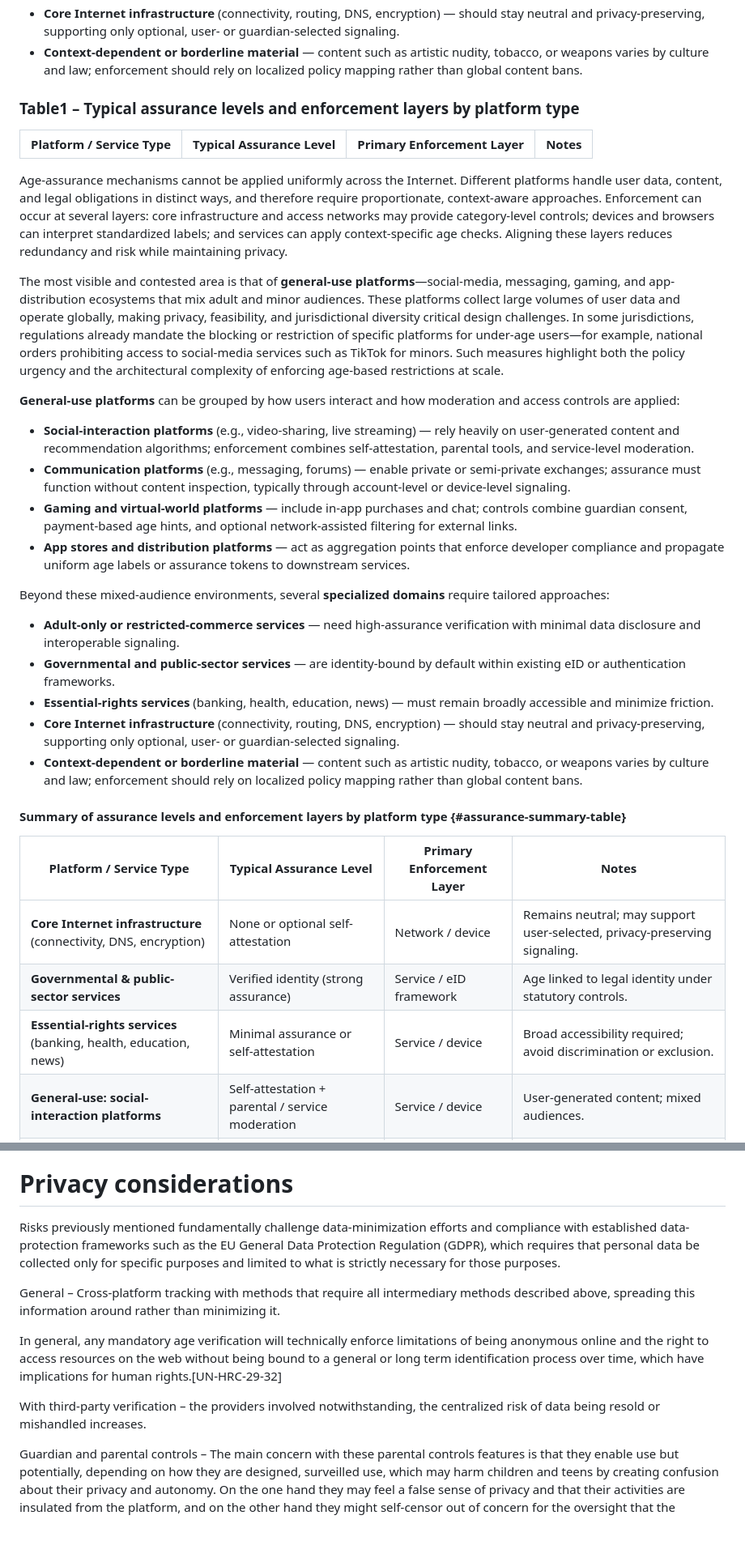
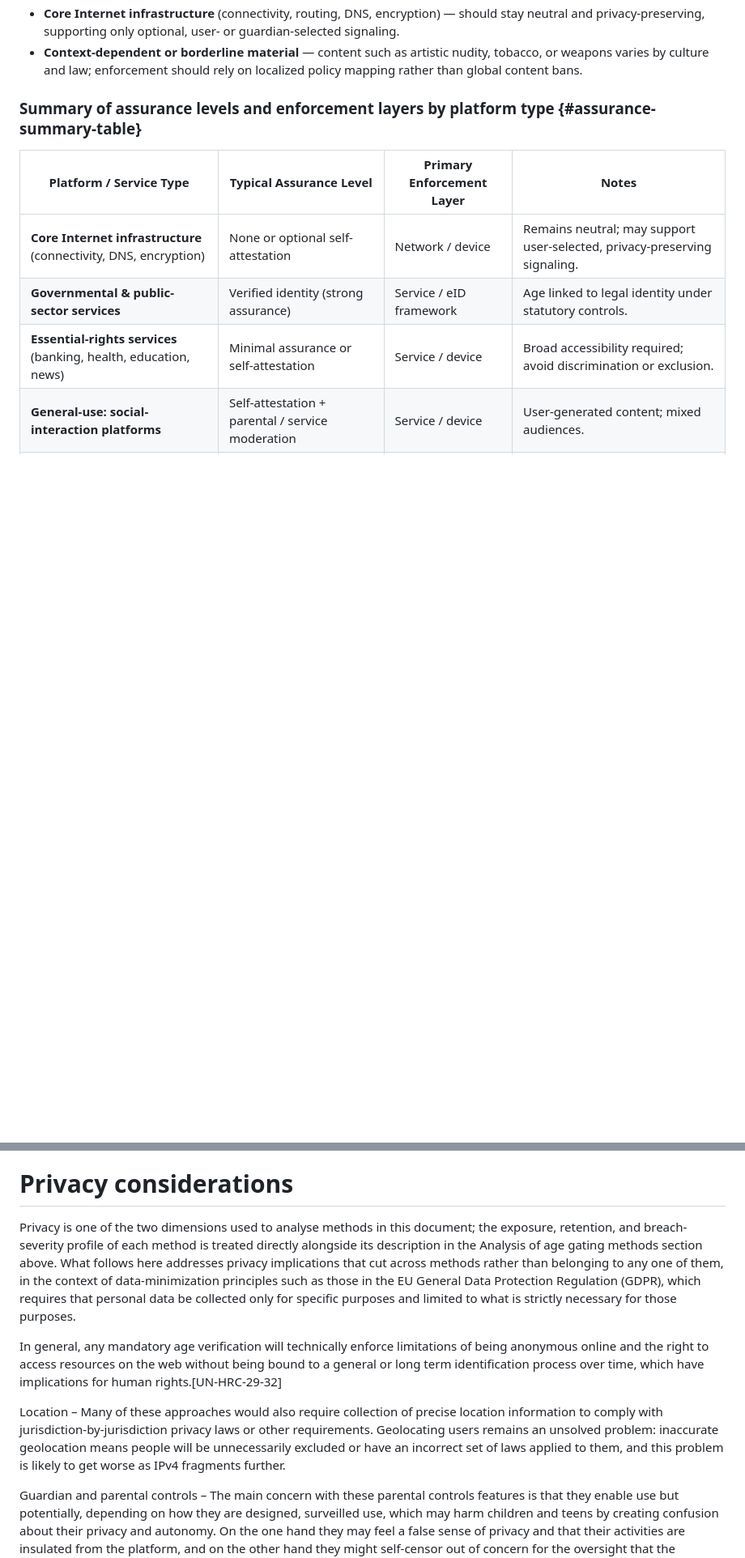
Before and after one commit to mallory/draft-knodel-age-arch, a Markdown page: draft-knodel-age-arch.md, 2 parts joined by grey strips. Shown at 81% size. Drawn GitHub-style; blank space fills up the shorter version.

Commit message:
editorial overhaul if privacy is second dimension in analysis

```diff
--- a/draft-knodel-age-arch.md
+++ b/draft-knodel-age-arch.md
@@ -333,28 +335,7 @@ Beyond these mixed-audience environments, several **specialized domains** requir
 - **Core Internet infrastructure** (connectivity, routing, DNS, encryption) — should stay neutral and privacy-preserving, supporting only optional, user- or guardian-selected signaling.
 - **Context-dependent or borderline material** — content such as artistic nudity, tobacco, or weapons varies by culture and law; enforcement should rely on localized policy mapping rather than global content bans.
 
-### Table1 – Typical assurance levels and enforcement layers by platform type
-
-| **Platform / Service Type** | **Typical Assurance Level** | **Primary Enforcement Layer** | **Notes** |
-|------------------------------|-----------------------------|-------------------------------|------------|
-Age-assurance mechanisms cannot be applied uniformly across the Internet. Different platforms handle user data, content, and legal obligations in distinct ways, and therefore require proportionate, context-aware approaches. Enforcement can occur at several layers: core infrastructure and access networks may provide category-level controls; devices and browsers can interpret standardized labels; and services can apply context-specific age checks. Aligning these layers reduces redundancy and risk while maintaining privacy.
-
-The most visible and contested area is that of **general-use platforms**—social-media, messaging, gaming, and app-distribution ecosystems that mix adult and minor audiences. These platforms collect large volumes of user data and operate globally, making privacy, feasibility, and jurisdictional diversity critical design challenges. In some jurisdictions, regulations already mandate the blocking or restriction of specific platforms for under-age users—for example, national orders prohibiting access to social-media services such as TikTok for minors. Such measures highlight both the policy urgency and the architectural complexity of enforcing age-based restrictions at scale.
-
-**General-use platforms** can be grouped by how users interact and how moderation and access controls are applied:
-- **Social-interaction platforms** (e.g., video-sharing, live streaming) — rely heavily on user-generated content and recommendation algorithms; enforcement combines self-attestation, parental tools, and service-level moderation.
-- **Communication platforms** (e.g., messaging, forums) — enable private or semi-private exchanges; assurance must function without content inspection, typically through account-level or device-level signaling.
-- **Gaming and virtual-world platforms** — include in-app purchases and chat; controls combine guardian consent, payment-based age hints, and optional network-assisted filtering for external links.
-- **App stores and distribution platforms** — act as aggregation points that enforce developer compliance and propagate uniform age labels or assurance tokens to downstream services.
-
-Beyond these mixed-audience environments, several **specialized domains** require tailored approaches:
-- **Adult-only or restricted-commerce services** — need high-assurance verification with minimal data disclosure and interoperable signaling.
-- **Governmental and public-sector services** — are identity-bound by default within existing eID or authentication frameworks.
-- **Essential-rights services** (banking, health, education, news) — must remain broadly accessible and minimize friction.
-- **Core Internet infrastructure** (connectivity, routing, DNS, encryption) — should stay neutral and privacy-preserving, supporting only optional, user- or guardian-selected signaling.
-- **Context-dependent or borderline material** — content such as artistic nudity, tobacco, or weapons varies by culture and law; enforcement should rely on localized policy mapping rather than global content bans.
-
-#### Summary of assurance levels and enforcement layers by platform type {#assurance-summary-table}
+### Summary of assurance levels and enforcement layers by platform type {#assurance-summary-table}
 
 | Platform / Service Type | Typical Assurance Level | Primary Enforcement Layer | Notes |
 |---|---|---|---|
@@ -401,14 +384,11 @@ If the surveillance power is given to the state instead, encouraging oversight b
 
 # Privacy considerations
 
-Risks previously mentioned fundamentally challenge data-minimization efforts and compliance with established data-protection frameworks such as the EU General Data Protection Regulation (GDPR), which requires that personal data be collected only for specific purposes and limited to what is strictly necessary for those purposes.
-
-General – Cross-platform tracking with methods that require all intermediary methods described above, spreading this information around rather than minimizing it.
+Privacy is one of the two dimensions used to analyse methods in this document; the exposure, retention, and breach-severity profile of each method is treated directly alongside its description in the Analysis of age gating methods section above. What follows here addresses privacy implications that cut across methods rather than belonging to any one of them, in the context of data-minimization principles such as those in the EU General Data Protection Regulation (GDPR), which requires that personal data be collected only for specific purposes and limited to what is strictly necessary for those purposes.
 
 In general, any mandatory age verification will technically enforce limitations of being anonymous online and the right to access resources on the web without being bound to a general or long term identification process over time, which have implications for human rights.[UN-HRC-29-32]
 
-
-With third-party verification – the providers involved notwithstanding, the centralized risk of data being resold or mishandled increases.
+Location – Many of these approaches would also require collection of precise location information to comply with jurisdiction-by-jurisdiction privacy laws or other requirements. Geolocating users remains an unsolved problem: inaccurate geolocation means people will be unnecessarily excluded or have an incorrect set of laws applied to them, and this problem is likely to get worse as IPv4 fragments further.
 
 Guardian and parental controls – The main concern with these parental controls features is that they enable use but potentially, depending on how they are designed, surveilled use, which may harm children and teens by creating confusion about their privacy and autonomy. On the one hand they may feel a false sense of privacy and that their activities are insulated from the platform, and on the other hand they might self-censor out of concern for the oversight that the parental controls provide their caretakers. These proposals take a narrow view of parent-child relationships and fail to consider the harms as described briefly by CDT: “In particular, LGBTQ youth and children in abusive homes are especially vulnerable to injury and reprisals, including from their parents or guardians, and may inadvertently expose sensitive information about themselves or their friends to adults, with disastrous consequences.” [CDT-2021]
 
```
Also changed, not shown: other parts of draft-knodel-age-arch.md (+15 -11 lines).
